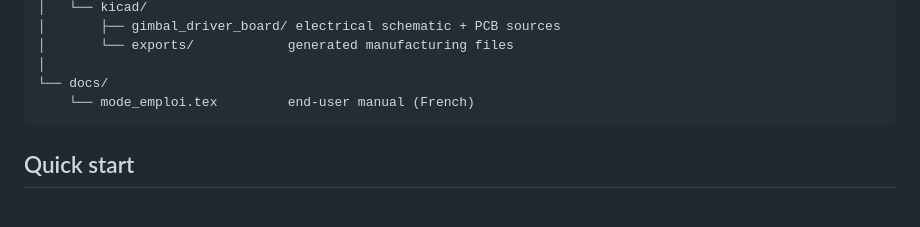
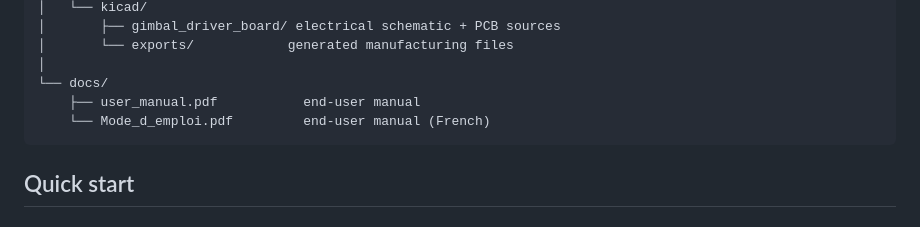
Before and after one commit to PA-33/gopro-control-station, a Markdown page: README.md, the part around the change. Drawn GitHub-style.

Commit message:
Update end-user manual file names in README

````diff
--- a/README.md
+++ b/README.md
@@ -71,7 +71,8 @@ gopro-control-station/
 │       └── exports/            generated manufacturing files
 │
 └── docs/
-    └── mode_emploi.tex         end-user manual (French)
+    ├── user_manual.pdf           end-user manual
+    └── Mode_d_emploi.pdf         end-user manual (French)
 ```
 
 ## Quick start
````
